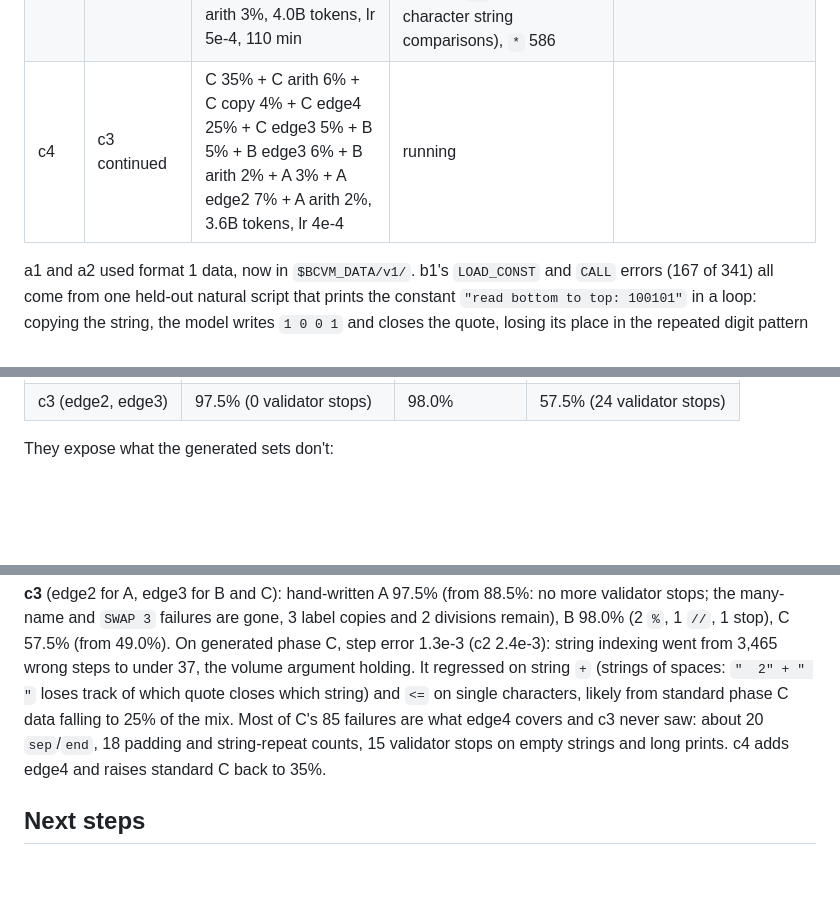
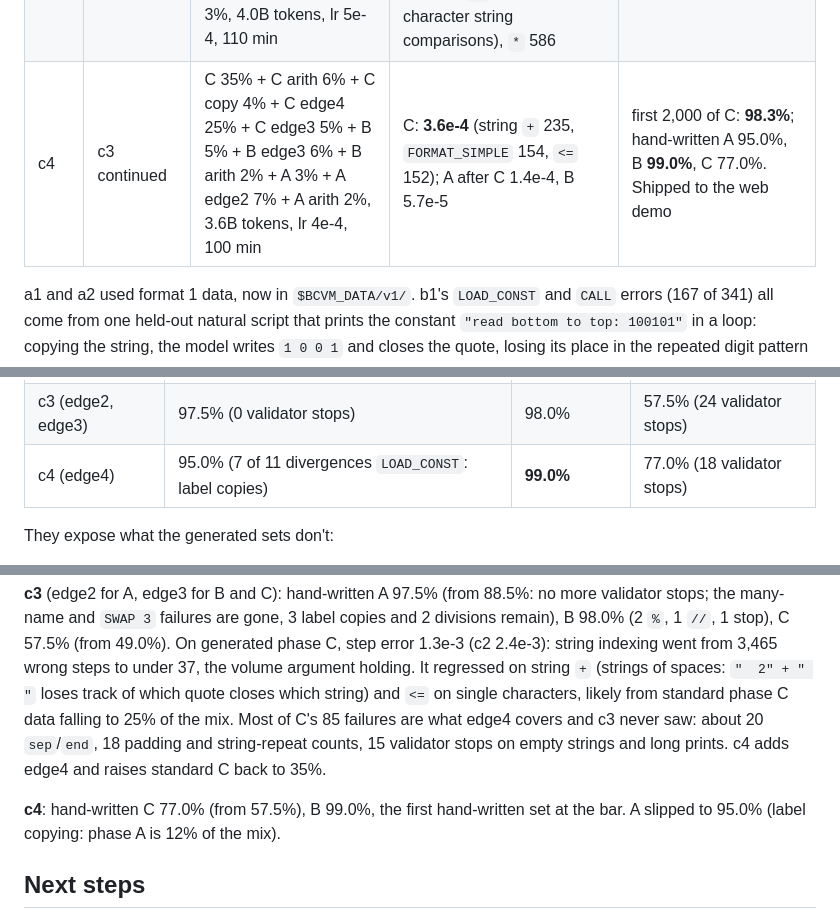
Before and after one commit to gmmeyer/pythonlm, a Markdown page: PLAN.md, 3 parts joined by grey strips. Drawn GitHub-style; blank space fills up the shorter version.

Commit message:
PLAN: c4 (hand-written A 95.0%, B 99.0%, C 77.0%; generated C 98.3%); c4 on Hugging Face (private)
Co-Authored-By: Claude Opus 5.5 <noreply@anthropic.com>

```diff
--- a/PLAN.md
+++ b/PLAN.md
@@ -257,7 +257,7 @@ pythonlm-data/
 | c1 | b3 continued | C 50% + C arith 15% + C copy 10% + B 10% + B arith 5% + A 5% + A arith 5%, 3.0B tokens, lr 8e-4, 80 min | C: **5.3e-3**; string indexing `s[i]` 17% wrong (8,508 of 48,752; still falling, 78% at step 1000), then `<=` 666, `LOAD_CONST` 432, string `+` 329 | not run |
 | c2 | c1 continued | C 40% + C arith 10% + C copy 5% + C edge 15% + B 8% + B edge 7% + B arith 3% + A 5% + A edge 5% + A arith 2%, 3.0B tokens, lr 5e-4, 80 min | C: **2.4e-3**; `s[i]` 7.1% wrong (3,465 of 48,752), `<=` 2.1% (317), `LOAD_NAME` 246, string `+` 188, `CALL` 188 | not run on `eval_test`; hand-written A 88.5%, B 97.0% (below) |
 | c3 | c2 continued | C 25% + C arith 7% + C copy 3% + C edge3 35% + B 5% + B edge3 7% + B arith 2% + A 3% + A edge2 10% + A arith 3%, 4.0B tokens, lr 5e-4, 110 min | C: **1.3e-3**; `s[i]` fixed (3,465 wrong → under 37), but string `+` 885 (spaces-only strings lose their quotes), `<=` 658 (single-character string comparisons), `*` 586 | hand-written A 97.5%, B 98.0%, C 57.5% |
-| c4 | c3 continued | C 35% + C arith 6% + C copy 4% + C edge4 25% + C edge3 5% + B 5% + B edge3 6% + B arith 2% + A 3% + A edge2 7% + A arith 2%, 3.6B tokens, lr 4e-4 | running | |
+| c4 | c3 continued | C 35% + C arith 6% + C copy 4% + C edge4 25% + C edge3 5% + B 5% + B edge3 6% + B arith 2% + A 3% + A edge2 7% + A arith 2%, 3.6B tokens, lr 4e-4, 100 min | C: **3.6e-4** (string `+` 235, `FORMAT_SIMPLE` 154, `<=` 152); A after C 1.4e-4, B 5.7e-5 | first 2,000 of C: **98.3%**; hand-written A 95.0%, B **99.0%**, C 77.0%. Shipped to the web demo |
 
 a1 and a2 used format 1 data, now in `$BCVM_DATA/v1/`. b1's `LOAD_CONST` and
 `CALL` errors (167 of 341) all come from one held-out natural script that prints
@@ -336,6 +336,7 @@ runs them.
 | b3 | 70.0% | 91.5% | |
 | c2 (edge drill) | 88.5% | 97.0% | 49.0% (29 validator stops) |
 | c3 (edge2, edge3) | 97.5% (0 validator stops) | 98.0% | 57.5% (24 validator stops) |
+| c4 (edge4) | 95.0% (7 of 11 divergences `LOAD_CONST`: label copies) | **99.0%** | 77.0% (18 validator stops) |
 
 They expose what the generated sets don't:
 
@@ -434,6 +435,9 @@ what edge4 covers and c3 never saw: about 20 `sep`/`end`, 18 padding and
 string-repeat counts, 15 validator stops on empty strings and long prints.
 c4 adds edge4 and raises standard C back to 35%.
 
+**c4**: hand-written C 77.0% (from 57.5%), B 99.0%, the first hand-written
+set at the bar. A slipped to 95.0% (label copying: phase A is 12% of the mix).
+
 ## Next steps
 
 1. **Hand-written gates.** Phases A and B pass on generated scripts (a4
```
Also changed, not shown: docs/WEB_DEMO.md (+7 -3 lines).
